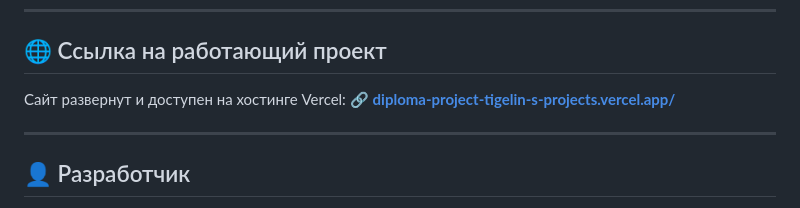
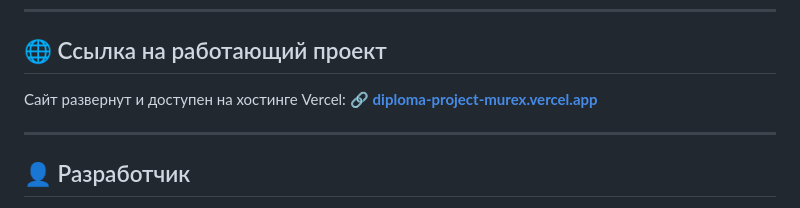
Before and after one commit to Tigelin/DiplomaProject, a Markdown page: README.md, the part around the change. GitHub-like rendering.

Commit message:
Корректировка адреса хостинга

```diff
--- a/README.md
+++ b/README.md
@@ -253,7 +253,7 @@ python manage.py runserver
 ## 🌐 Ссылка на работающий проект
 
 Сайт развернут и доступен на хостинге Vercel:
-🔗 **[diploma-project-tigelin-s-projects.vercel.app/](https://diploma-project-tigelin-s-projects.vercel.app/)**
+🔗 **[diploma-project-murex.vercel.app](https://diploma-project-murex.vercel.app/)**
 
 ---
 
```
